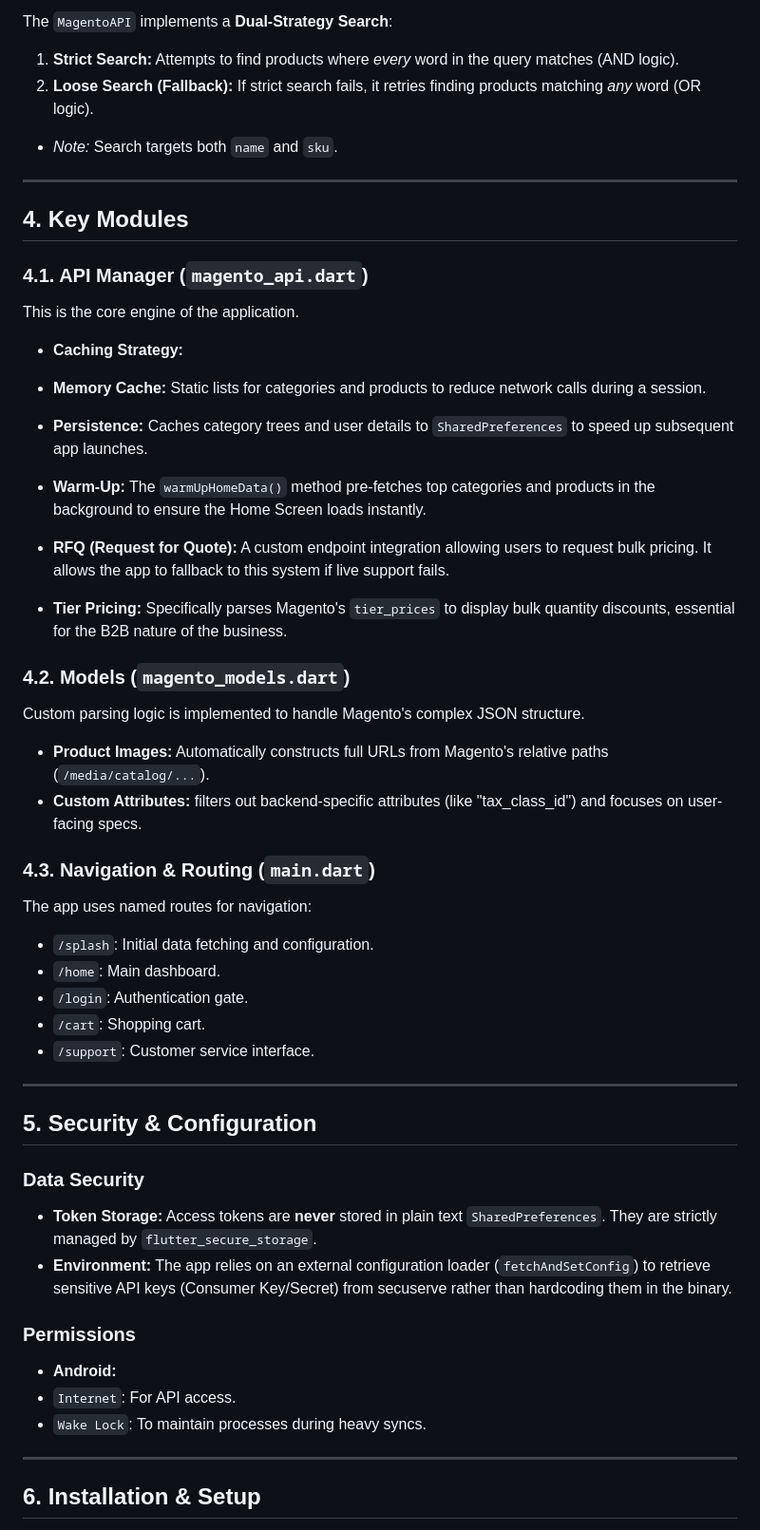
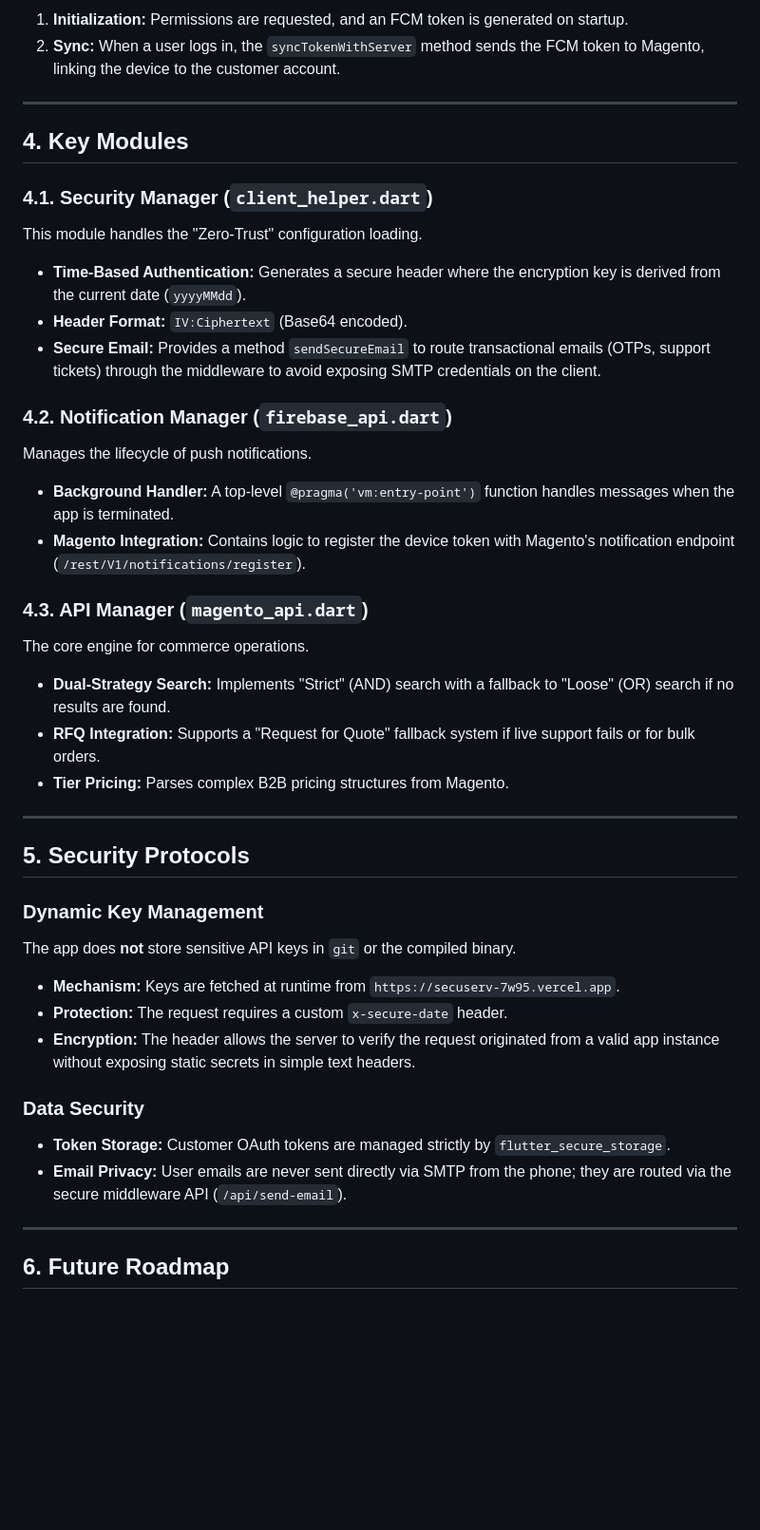
Before and after one commit to nitinc4/bnb, a Markdown page: README.md, the part around one of its changes. Shown at 95% size. Rendered like a GitHub page; blank space fills up the shorter version.

Commit message:
Revise README for backend and security updates
Updated README to reflect changes in backend integration and security features.

```diff
--- a/README.md
+++ b/README.md
@@ -77,65 +75,52 @@ The `CartProvider` implements a complex synchronization strategy:
 
-The `MagentoAPI` implements a **Dual-Strategy Search**:
-
-1. **Strict Search:** Attempts to find products where *every* word in the query matches (AND logic).
-2. **Loose Search (Fallback):** If strict search fails, it retries finding products matching *any* word (OR logic).
-
-* *Note:* Search targets both `name` and `sku`.
+1. **Initialization:** Permissions are requested, and an FCM token is generated on startup.
+2. **Sync:** When a user logs in, the `syncTokenWithServer` method sends the FCM token to Magento, linking the device to the customer account.
 
 ---
 
 ## 4. Key Modules
 
-### 4.1. API Manager (`magento_api.dart`)
+### 4.1. Security Manager (`client_helper.dart`)
 
-This is the core engine of the application.
+This module handles the "Zero-Trust" configuration loading.
 
-* **Caching Strategy:**
-* **Memory Cache:** Static lists for categories and products to reduce network calls during a session.
-* **Persistence:** Caches category trees and user details to `SharedPreferences` to speed up subsequent app launches.
-* **Warm-Up:** The `warmUpHomeData()` method pre-fetches top categories and products in the background to ensure the Home Screen loads instantly.
+* **Time-Based Authentication:** Generates a secure header where the encryption key is derived from the current date (`yyyyMMdd`).
+* **Header Format:** `IV:Ciphertext` (Base64 encoded).
+* **Secure Email:** Provides a method `sendSecureEmail` to route transactional emails (OTPs, support tickets) through the middleware to avoid exposing SMTP credentials on the client.
 
+### 4.2. Notification Manager (`firebase_api.dart`)
 
-* **RFQ (Request for Quote):** A custom endpoint integration allowing users to request bulk pricing. It allows the app to fallback to this system if live support fails.
-* **Tier Pricing:** Specifically parses Magento's `tier_prices` to display bulk quantity discounts, essential for the B2B nature of the business.
+Manages the lifecycle of push notifications.
 
-### 4.2. Models (`magento_models.dart`)
+* **Background Handler:** A top-level `@pragma('vm:entry-point')` function handles messages when the app is terminated.
+* **Magento Integration:** Contains logic to register the device token with Magento's notification endpoint (`/rest/V1/notifications/register`).
 
-Custom parsing logic is implemented to handle Magento's complex JSON structure.
+### 4.3. API Manager (`magento_api.dart`)
 
-* **Product Images:** Automatically constructs full URLs from Magento's relative paths (`/media/catalog/...`).
-* **Custom Attributes:** filters out backend-specific attributes (like "tax_class_id") and focuses on user-facing specs.
+The core engine for commerce operations.
 
-### 4.3. Navigation & Routing (`main.dart`)
-
-The app uses named routes for navigation:
-
-* `/splash`: Initial data fetching and configuration.
-* `/home`: Main dashboard.
-* `/login`: Authentication gate.
-* `/cart`: Shopping cart.
-* `/support`: Customer service interface.
+* **Dual-Strategy Search:** Implements "Strict" (AND) search with a fallback to "Loose" (OR) search if no results are found.
+* **RFQ Integration:** Supports a "Request for Quote" fallback system if live support fails or for bulk orders.
+* **Tier Pricing:** Parses complex B2B pricing structures from Magento.
 
 ---
 
-## 5. Security & Configuration
+## 5. Security Protocols
+
+### Dynamic Key Management
+
+The app does **not** store sensitive API keys in `git` or the compiled binary.
+
+* **Mechanism:** Keys are fetched at runtime from `https://secuserv-7w95.vercel.app`.
+* **Protection:** The request requires a custom `x-secure-date` header.
+* **Encryption:** The header allows the server to verify the request originated from a valid app instance without exposing static secrets in simple text headers.
 
 ### Data Security
 
-* **Token Storage:** Access tokens are **never** stored in plain text `SharedPreferences`. They are strictly managed by `flutter_secure_storage`.
-* **Environment:** The app relies on an external configuration loader (`fetchAndSetConfig`) to retrieve sensitive API keys (Consumer Key/Secret) from secuserve rather than hardcoding them in the binary.
-
-### Permissions
-
-* **Android:**
-* `Internet`: For API access.
-* `Wake Lock`: To maintain processes during heavy syncs.
-
-
-
-
+* **Token Storage:** Customer OAuth tokens are managed strictly by `flutter_secure_storage`.
+* **Email Privacy:** User emails are never sent directly via SMTP from the phone; they are routed via the secure middleware API (`/api/send-email`).
 
 ---
 
-## 6. Installation & Setup
+## 6. Future Roadmap
 
```
Also changed, not shown: other parts of README.md (+29 -56 lines).
